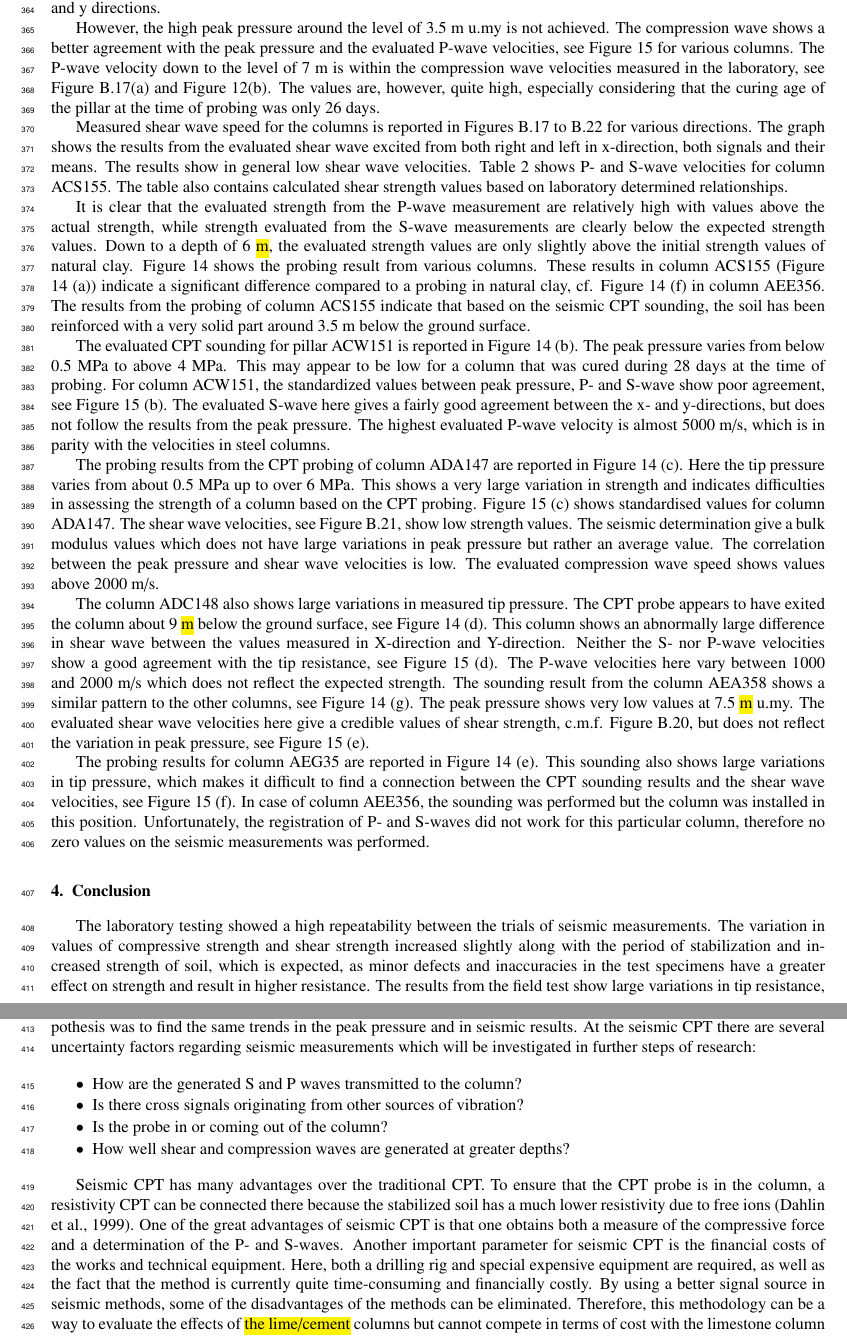
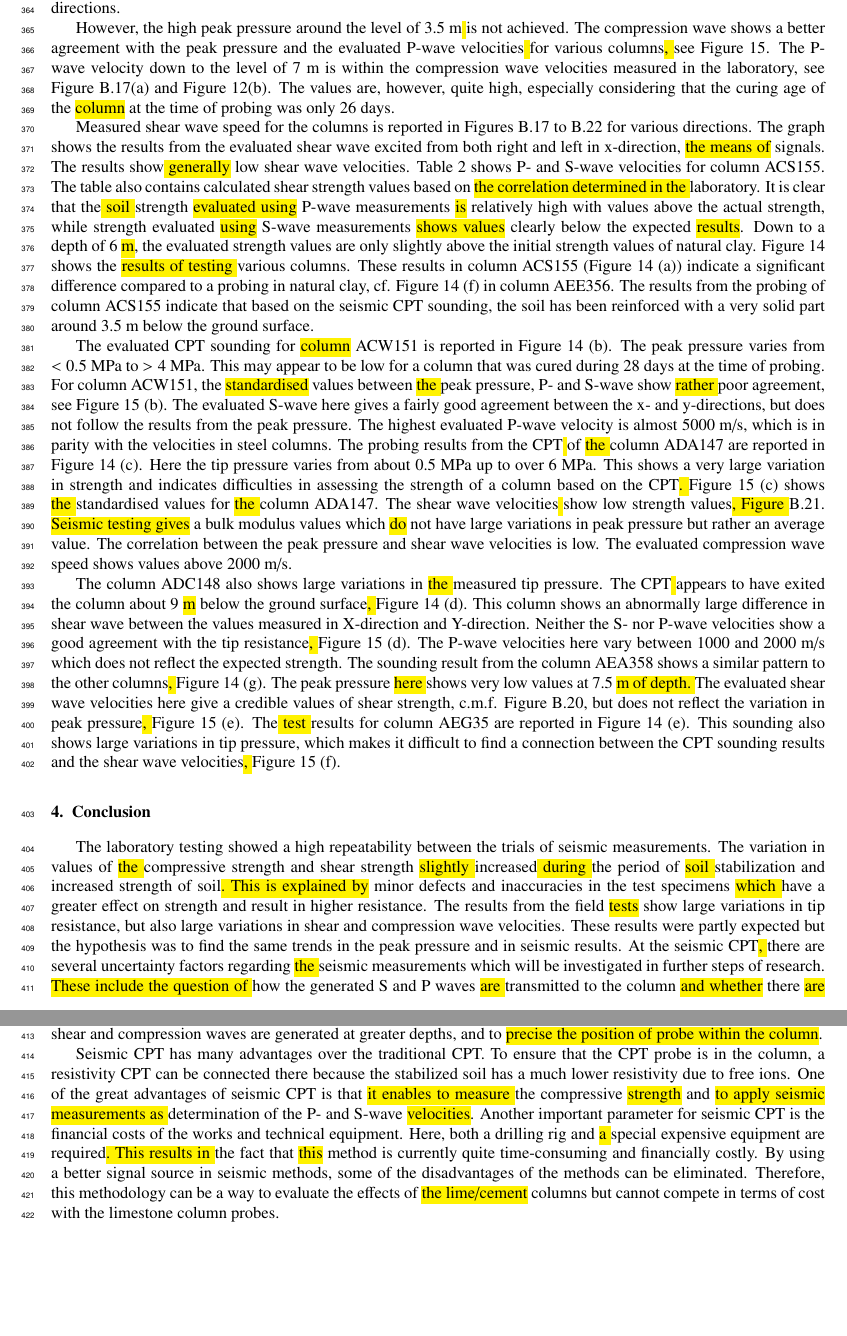
Before and after one commit to paulinelemenkova/LC_columns_seismic_CPT, a LaTeX paper (LC_columns_seismic_CPT_19032023.tex): two parts of pages 21 and 24 of 30, joined at a grey line, cut so that both start at the same text, the shorter picture padded with empty space. Compiled offline with pdfLaTeX.

Commit message:
Add files via upload

```diff
--- a/LC_columns_seismic_CPT_19032023.tex
+++ b/LC_columns_seismic_CPT_19032023.tex
@@ -393,5 +394,5 @@ Since there are significant uncertainties related to the evaluation of shear str
 
-The measured parameters for the \hl{lime/cement} columns are reported in Figure \ref{fig14}: (a) -- ACS155; (b) -- ACW151; (c) -- ADA147; (d) -- ADC148; (e) -- AEG35; (f) -- AEE356; (g) -- AEA358. The results show a large variation, and a very low tip resistance at the depth between 2 and 2.5 m below the ground surface, after which the tip pressure increases up \hl{to about} 10 MPa at the level of 3.5 m. Between the 5 and 8 m, the peak pressure reaches values of 1--3 MPa; at 8 m of depth it rises steeply to over 10 MPa. The sounding was interrupted at the depth of 10 m due to the stop caused by a high tip pressure. Measured friction shows the consistent results, although with some delay at the end of the probe. The results from seismic measurements show a good agreement between the shear waves in the x and y directions.
+The measured parameters for the \hl{lime/cement} columns are reported in Figure \ref{fig14}: (a) -- ACS155; (b) -- ACW151; (c) -- ADA147; (d) -- ADC148; (e) -- AEG35; (f) -- AEE356; (g) -- AEA358. The results show a large variation\hl{ }and a very low tip resistance at the depth between 2 and 2.5 m below the ground surface, after which the tip pressure increases up \hl{to about} 10 MPa at the level of 3.5 m. Between\hl{ }5 and 8 m, the peak pressure reaches values of 1--3 MPa; at 8 m of depth it rises steeply to over 10 MPa. The sounding was interrupted at the depth of 10 m due to the stop caused by a high tip pressure. Measured friction shows the consistent results, although with some delay at the end of the probe. The results from seismic measurements show a good agreement between the shear waves in the x and y directions.
 
 \begin{figure*}[!htbp]
 \centering
@@ -475,33 +476,19 @@ The measured parameters for the \hl{lime/cement} columns are reported in Figure
 \label{fig15}
 \end{figure*}
 
-However, the high peak pressure around the level of 3.5 m u.my is not achieved. The compression wave shows a better agreement with the peak pressure and the evaluated P-wave velocities, see Figure \ref{fig15} for various columns. The P-wave velocity down to the level of 7 m is within the compression wave velocities measured in the laboratory, see Figure \ref{fig17}(a) and Figure \ref{fig12}(b). The values are, however, quite high, especially considering that the curing age of the pillar at the time of probing was only 26 days.
+However, the high peak pressure around the level of 3.5 m\hl{ }is not achieved. The compression wave shows a better agreement with the peak pressure and the evaluated P-wave velocities\hl{ }for various columns\hl{, }see Figure \ref{fig15}. The P-wave velocity down to the level of 7 m is within the compression wave velocities measured in the laboratory, see Figure \ref{fig17}(a) and Figure \ref{fig12}(b). The values are, however, quite high, especially considering that the curing age of the \hl{column} at the time of probing was only 26 days.
 
-Measured shear wave speed for the columns is reported in Figures \ref{fig17} to \ref{fig22} for various directions. The graph shows the results from the evaluated shear wave excited from both right and left in x-direction, both signals and their means. The results show in general low shear wave velocities. Table \ref{tab:2} shows P- and S-wave velocities for column ACS155. The table also contains calculated shear strength values based on laboratory determined relationships.
+Measured shear wave speed for the columns is reported in Figures \ref{fig17} to \ref{fig22} for various directions. The graph shows the results from the evaluated shear wave excited from both right and left in x-direction, \hl{the means of} signals. The results show\hl{ generally} low shear wave velocities. Table \ref{tab:2} shows P- and S-wave velocities for column ACS155. The table also contains calculated shear strength values based on \hl{the correlation determined in the }laboratory. It is clear that the\hl{ soil }strength \hl{evaluated using} P-wave measurements \hl{is} relatively high with values above the actual strength, while strength evaluated \hl{using} S-wave measurements \hl{shows values} clearly below the expected \hl{results}. Down to a depth of 6 \hl{m}, the evaluated strength values are only slightly above the initial strength values of natural clay. Figure \ref{fig14} shows the \hl{results of testing }various columns. These results in column ACS155 (Figure \ref{fig14} (a)) indicate a significant difference compared to a probing in natural clay, cf. Figure \ref{fig14} (f) in column AEE356. The results from the probing of column ACS155 indicate that based on the seismic CPT sounding, the soil has been reinforced with a very solid part around 3.5 m below the ground surface.
 
-It is clear that the evaluated strength from the P-wave measurement are relatively high with values above the actual strength, while strength evaluated from the S-wave measurements are clearly below the expected strength values. Down to a depth of 6 \hl{m}, the evaluated strength values are only slightly above the initial strength values of natural clay. Figure \ref{fig14} shows the probing result from various columns. These results in column ACS155 (Figure \ref{fig14} (a)) indicate a significant difference compared to a probing in natural clay, cf. Figure \ref{fig14} (f) in column AEE356. The results from the probing of column ACS155 indicate that based on the seismic CPT sounding, the soil has been reinforced with a very solid part around 3.5 m below the ground surface.
+The evaluated CPT sounding for \hl{column} ACW151 is reported in Figure \ref{fig14} (b). The peak pressure varies from $<0.5$ MPa to $>4$ MPa. This may appear to be low for a column that was cured during 28 days at the time of probing. For column ACW151, the \hl{standardised} values between \hl{the }peak pressure, P- and S-wave show \hl{rather }poor agreement, see Figure \ref{fig15} (b). The evaluated S-wave here gives a fairly good agreement between the x- and y-directions, but does not follow the results from the peak pressure. The highest evaluated P-wave velocity is almost 5000 m/s, which is in parity with the velocities in steel columns. The probing results from the CPT\hl{ }of \hl{the }column ADA147 are reported in Figure \ref{fig14} (c). Here the tip pressure varies from about 0.5 MPa up to over 6 MPa. This shows a very large variation in strength and indicates difficulties in assessing the strength of a column based on the CPT\hl{. }Figure \ref{fig15} (c) shows \hl{the }standardised values for \hl{the }column ADA147. The shear wave velocities\hl{ }show low strength values\hl{, Figure }\ref{fig21}. \hl{Seismic testing gives} a bulk modulus values which \hl{do} not have large variations in peak pressure but rather an average value. The correlation between the peak pressure and shear wave velocities is low. The evaluated compression wave speed shows values above 2000 m/s.
 
-The evaluated CPT sounding for pillar ACW151 is reported in Figure \ref{fig14} (b). The peak pressure varies from below 0.5 MPa to above 4 MPa. This may appear to be low for a column that was cured during 28 days at the time of probing. For column ACW151, the standardized values between peak pressure, P- and S-wave show poor agreement, see Figure \ref{fig15} (b). The evaluated S-wave here gives a fairly good agreement between the x- and y-directions, but does not follow the results from the peak pressure. The highest evaluated P-wave velocity is almost 5000 m/s, which is in parity with the velocities in steel columns.
-
-The probing results from the CPT probing of column ADA147 are reported in Figure \ref{fig14} (c). Here the tip pressure varies from about 0.5 MPa up to over 6 MPa. This shows a very large variation in strength and indicates difficulties in assessing the strength of a column based on the CPT probing. Figure \ref{fig15} (c) shows standardised values for column ADA147. The shear wave velocities, see Figure \ref{fig21}, show low strength values. The seismic determination give a bulk modulus values which does not have large variations in peak pressure but rather an average value. The correlation between the peak pressure and shear wave velocities is low. The evaluated compression wave speed shows values above 2000 m/s.
-
-The column ADC148 also shows large variations in measured tip pressure. The CPT probe appears to have exited the column about 9 \hl{m} below the ground surface, see Figure \ref{fig14} (d). This column shows an abnormally large difference in shear wave between the values measured in X-direction and Y-direction. Neither the S- nor P-wave velocities show a good agreement with the tip resistance, see Figure \ref{fig15} (d). The P-wave velocities here vary between 1000 and 2000 m/s which does not reflect the expected strength. The sounding result from the column AEA358 shows a similar pattern to the other columns, see Figure \ref{fig14} (g). The peak pressure shows very low values at 7.5 \hl{m} u.my. The evaluated shear wave velocities here give a credible values of shear strength, c.m.f. Figure \ref{fig20}, but does not reflect the variation in peak pressure, see Figure \ref{fig15} (e).
-
-The probing results for column AEG35 are reported in Figure \ref{fig14} (e). This sounding also shows large variations in tip pressure, which makes it difficult to find a connection between the CPT sounding results and the shear wave velocities, see Figure \ref{fig15} (f). In case of column AEE356, the sounding was performed but the column was installed in this position. Unfortunately, the registration of P- and S-waves did not work for this particular column, therefore no zero values on the seismic measurements was performed.
+The column ADC148 also shows large variations in \hl{the }measured tip pressure. The CPT\hl{ }appears to have exited the column about 9 \hl{m} below the ground surface\hl{, }Figure \ref{fig14} (d). This column shows an abnormally large difference in shear wave between the values measured in X-direction and Y-direction. Neither the S- nor P-wave velocities show a good agreement with the tip resistance\hl{, }Figure \ref{fig15} (d). The P-wave velocities here vary between 1000 and 2000 m/s which does not reflect the expected strength. The sounding result from the column AEA358 shows a similar pattern to the other columns\hl{, }Figure \ref{fig14} (g). The peak pressure \hl{here }shows very low values at 7.5 \hl{m}\hl{ of depth. }The evaluated shear wave velocities here give a credible values of shear strength, c.m.f. Figure \ref{fig20}, but does not reflect the variation in peak pressure\hl{, }Figure \ref{fig15} (e). The\hl{ test }results for column AEG35 are reported in Figure \ref{fig14} (e). This sounding also shows large variations in tip pressure, which makes it difficult to find a connection between the CPT sounding results and the shear wave velocities\hl{, }Figure \ref{fig15} (f).
 
 \section{Conclusion}
 
-The laboratory testing showed a high repeatability between the trials of seismic measurements. The variation in values of compressive strength and shear strength increased slightly along with the period of stabilization and increased strength of soil, which is expected, as minor defects and inaccuracies in the test specimens have a greater effect on strength and result in higher resistance. The results from the field test show large variations in tip resistance, but also large variations in shear and compression wave velocities. These results were partly expected but the hypothesis was to find the same trends in the peak pressure and in seismic results. At the seismic CPT there are several uncertainty factors regarding seismic measurements which will be investigated in further steps of research:
+The laboratory testing showed a high repeatability between the trials of seismic measurements. The variation in values of \hl{the }compressive strength and shear strength \hl{slightly }increased\hl{ during }the period of \hl{soil }stabilization and increased strength of soil\hl{. This is explained by} minor defects and inaccuracies in the test specimens \hl{which }have a greater effect on strength and result in higher resistance. The results from the field \hl{tests} show large variations in tip resistance, but also large variations in shear and compression wave velocities. These results were partly expected but the hypothesis was to find the same trends in the peak pressure and in seismic results. At the seismic CPT\hl{, }there are several uncertainty factors regarding \hl{the }seismic measurements which will be investigated in further steps of research. \hl{These include the question of }how the generated S and P waves \hl{are }transmitted to the column \hl{and whether} there \hl{are }cross signals originating from other sources of vibration. \hl{Further, the issues include the investigation of} how well shear and compression waves are generated at greater depths, and to \hl{precise the position of probe within the column}.
 
-\begin{itemize}
-\setlength\itemsep{-0.1cm}
-	\item How are the generated S and P waves transmitted to the column?
-	\item Is there cross signals originating from other sources of vibration?
-	\item Is the probe in or coming out of the column?
-	\item How well shear and compression waves are generated at greater depths?
-\end{itemize}
-
-Seismic CPT has many advantages over the traditional CPT. To ensure that the CPT probe is in the column, a resistivity CPT can be connected there because the stabilized soil has a much lower resistivity due to free ions \citep{Dahlinetal1999}. One of the great advantages of seismic CPT is that one obtains both a measure of the compressive force and a determination of the P- and S-waves. Another important parameter for seismic CPT is the financial costs of the works and technical equipment. Here, both a drilling rig and special expensive equipment are required, as well as the fact that the method is currently quite time-consuming and financially costly. By using a better signal source in seismic methods, some of the disadvantages of the methods can be eliminated. Therefore, this methodology can be a way to evaluate the effects of \hl{the lime/cement} columns but cannot compete in terms of cost with the limestone column probes.
+Seismic CPT has many advantages over the traditional CPT. To ensure that the CPT probe is in the column, a resistivity CPT can be connected there because the stabilized soil has a much lower resistivity due to free ions. One of the great advantages of seismic CPT is that \hl{it enables to measure }the compressive \hl{strength} and \hl{to apply seismic measurements as }determination of the P- and S-wave \hl{velocities}. Another important parameter for seismic CPT is the financial costs of the works and technical equipment. Here, both a drilling rig and \hl{a }special expensive equipment are required\hl{. This results in }the fact that \hl{this} method is currently quite time-consuming and financially costly. By using a better signal source in seismic methods, some of the disadvantages of the methods can be eliminated. Therefore, this methodology can be a way to evaluate the effects of \hl{the lime/cement} columns but cannot compete in terms of cost with the limestone column probes.
 
 \section{Abbreviations}
 \begin{tabular}{@{}ll}
```
Also changed, not shown: LC_columns_seismic_CPT_19032023.tex (7 more changed lines).
